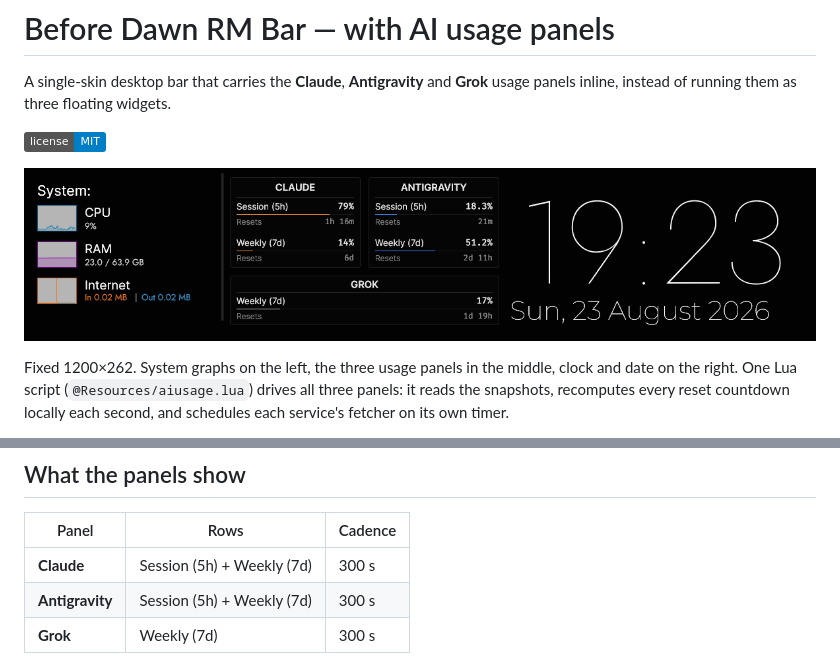
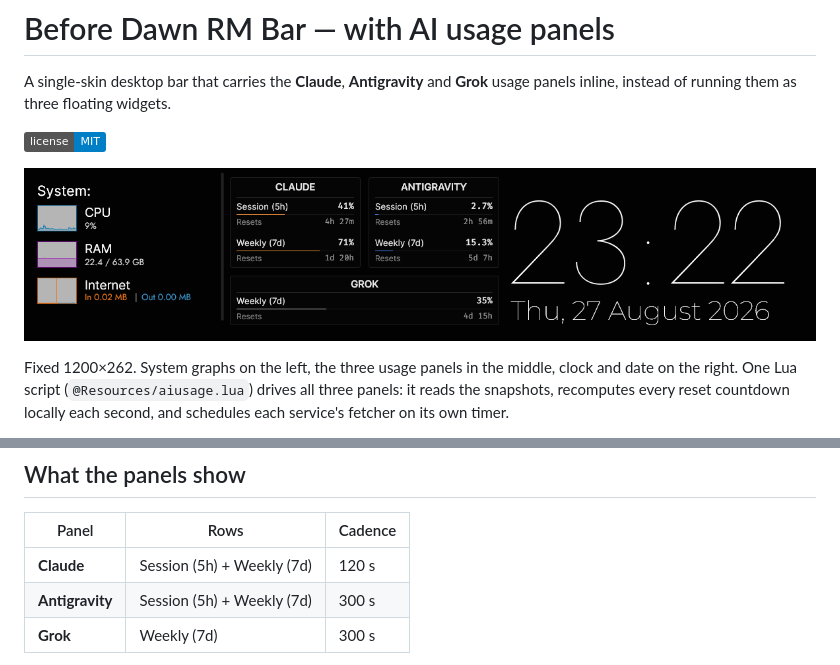
Before and after one commit to Sto3IV/claude-usage-rainmeter, a Markdown page: README.md, 2 parts joined by grey strips. Rendered like a GitHub page; pictures changed too: screenshots/bar-1200.png (added), screenshots/bar.png (deleted); badges without logos.

Commit message:
Update bar screenshot and document Claude's 2-minute cadence

```diff
--- a/README.md
+++ b/README.md
@@ -5,7 +5,7 @@ panels inline, instead of running them as three floating widgets.
 
 [![License](https://img.shields.io/badge/license-MIT-blue.svg)](LICENSE)
 
-![Before Dawn RM Bar](screenshots/bar.png)
+![Before Dawn RM Bar](screenshots/bar-1200.png)
 
 Fixed 1200×262. System graphs on the left, the three usage panels in the middle, clock and
 date on the right. One Lua script (`@Resources/aiusage.lua`) drives all three panels: it
@@ -60,7 +60,7 @@ countdown columns line up across all three panels without hand-padding.
 
 | Panel | Rows | Cadence |
 | --- | --- | --- |
-| **Claude** | Session (5h) + Weekly (7d) | 300 s |
+| **Claude** | Session (5h) + Weekly (7d) | 120 s |
 | **Antigravity** | Session (5h) + Weekly (7d) | 300 s |
 | **Grok** | Weekly (7d) | 300 s |
 
```
